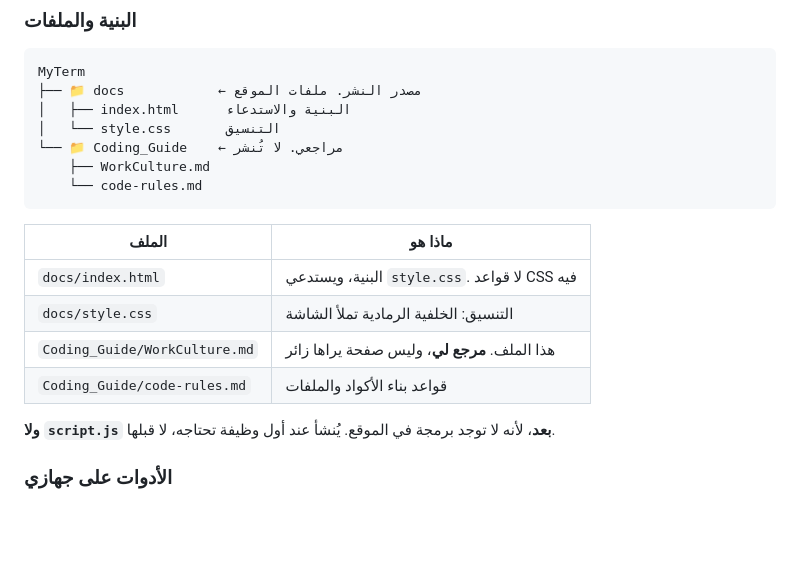
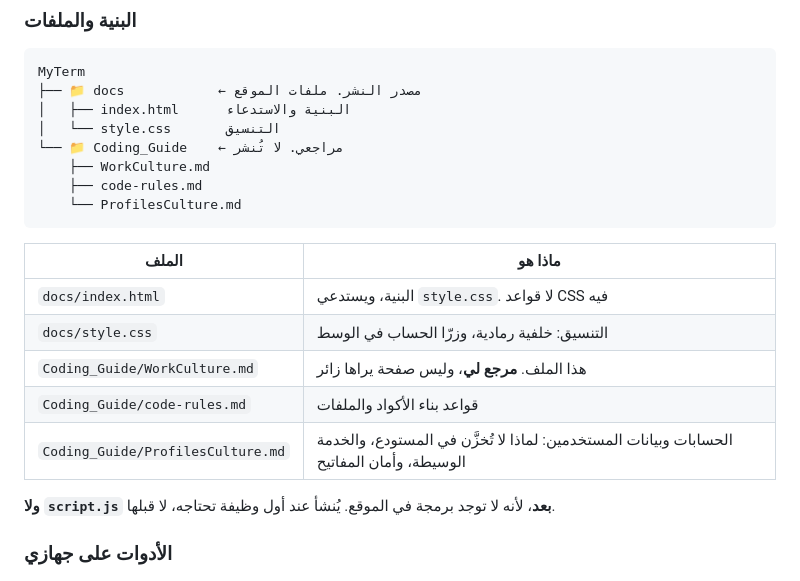
Before and after one commit to syncbumousa-crypto/MyTerm, a Markdown page: Coding_Guide/WorkCulture.md, the part around the change. Drawn GitHub-style; blank space fills up the shorter version.

Commit message:
ProfilesCulture: الحسابات وبيانات المستخدمين، ولماذا لا تُخزَّن في المستودع

````diff
--- a/Coding_Guide/WorkCulture.md
+++ b/Coding_Guide/WorkCulture.md
@@ -611,15 +611,17 @@ MyTerm
 │   └── style.css       التنسيق
 └── 📁 Coding_Guide    ← مراجعي. لا تُنشر
     ├── WorkCulture.md
-    └── code-rules.md
+    ├── code-rules.md
+    └── ProfilesCulture.md
 ```
 
 | الملف | ماذا هو |
 |---|---|
 | `docs/index.html` | البنية، ويستدعي `style.css`. لا قواعد CSS فيه |
-| `docs/style.css` | التنسيق: الخلفية الرمادية تملأ الشاشة |
+| `docs/style.css` | التنسيق: خلفية رمادية، وزرّا الحساب في الوسط |
 | `Coding_Guide/WorkCulture.md` | هذا الملف. **مرجع لي**، وليس صفحة يراها زائر |
 | `Coding_Guide/code-rules.md` | قواعد بناء الأكواد والملفات |
+| `Coding_Guide/ProfilesCulture.md` | الحسابات وبيانات المستخدمين: لماذا لا تُخزَّن في المستودع، والخدمة الوسيطة، وأمان المفاتيح |
 
 **ولا `script.js` بعد**، لأنه لا توجد برمجة في الموقع. يُنشأ عند أول وظيفة تحتاجه، لا قبلها.
 
````
Also changed, not shown: Coding_Guide/ProfilesCulture.md (added, +101 -0 lines).
